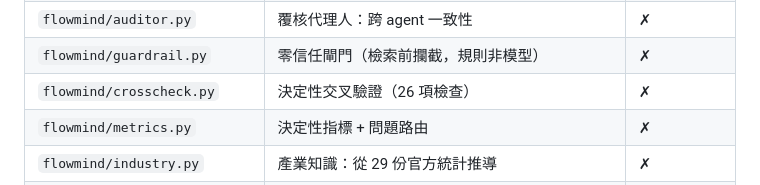
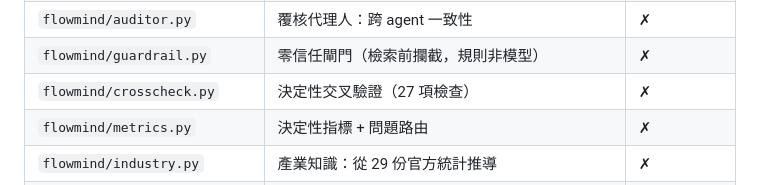
Before and after one commit to wajason/flowmind-ai, a Markdown page: docs/SDD.md, the part around the change. Drawn GitHub-style.

```diff
--- a/docs/SDD.md
+++ b/docs/SDD.md
@@ -321,7 +321,7 @@ flowchart TB
 | `flowmind/evidence.py` | 引用逐字驗證、斷言層級佐證、信心分數、拒答閘門 | ✗ |
 | `flowmind/auditor.py` | 覆核代理人：跨 agent 一致性 | ✗ |
 | `flowmind/guardrail.py` | 零信任閘門（檢索前攔截，規則非模型） | ✗ |
-| `flowmind/crosscheck.py` | 決定性交叉驗證（26 項檢查） | ✗ |
+| `flowmind/crosscheck.py` | 決定性交叉驗證（27 項檢查） | ✗ |
 | `flowmind/metrics.py` | 決定性指標 + 問題路由 | ✗ |
 | `flowmind/industry.py` | 產業知識：從 29 份官方統計推導 | ✗ |
 | `flowmind/financials.py` | 財務明細匯入 RLS 資料表 + 隔離驗證 | ✗ |
```
Also changed, not shown: README.md (+2 -2 lines).
